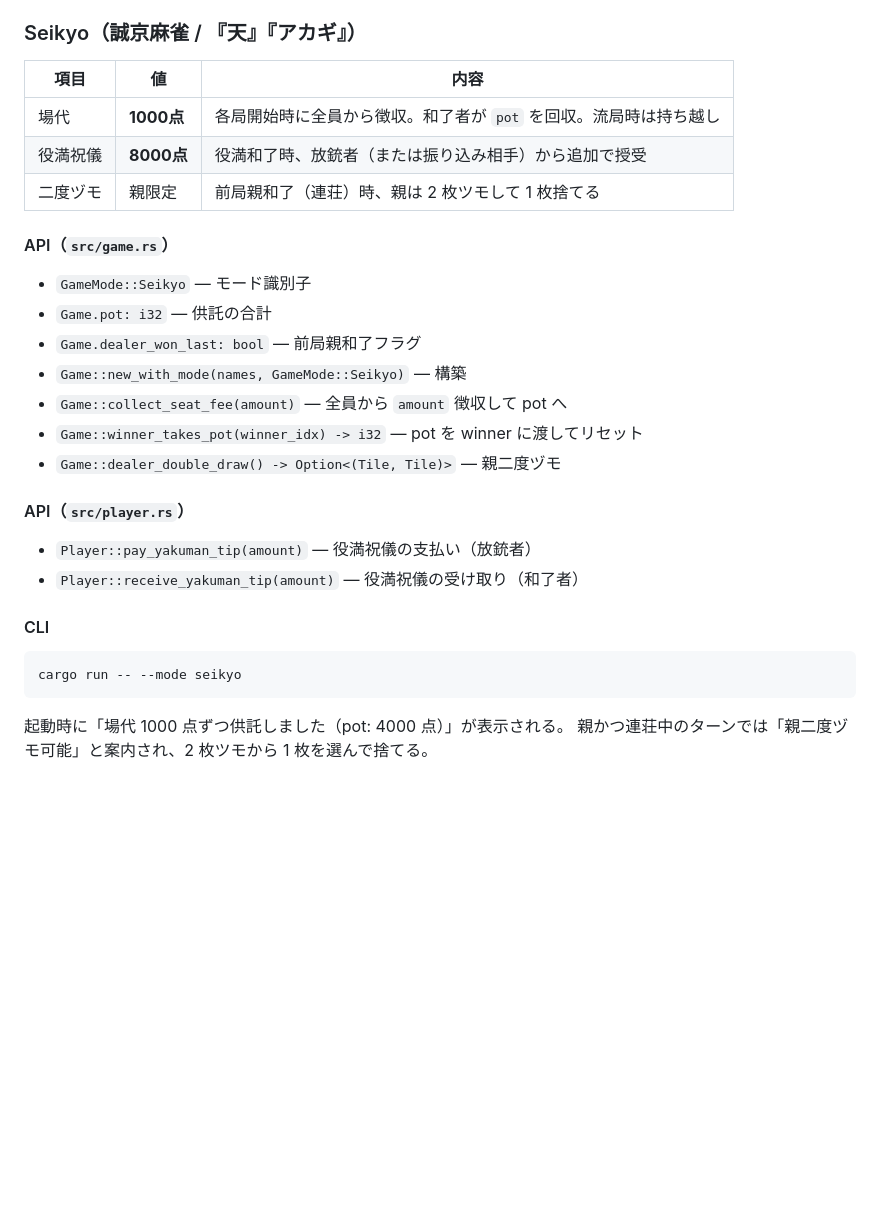
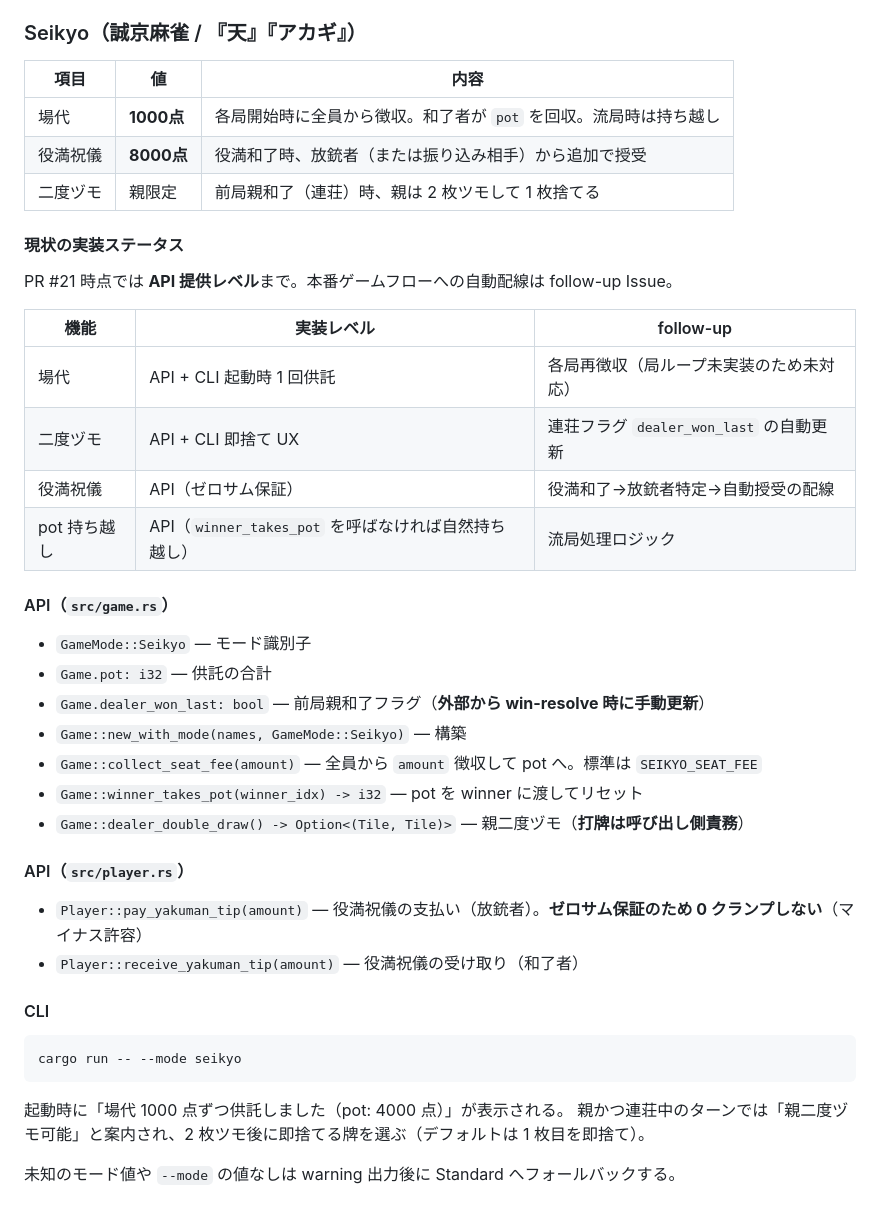
Before and after one commit to kako-jun/xmj, a Markdown page: DESIGN.md, the part around the change. Drawn GitHub-style; blank space fills up the shorter version.

Commit message:
docs(seikyo): 誠京麻雀の実装ステータスを正直に書き直す
kako-jun/xmj#16

PR #21 のレビューで「✅ 実装」表記が実態を超えていると指摘を受けた。
API は揃っているが本番ゲームフローへの自動配線は未完成、という現状を
誠実に表現する。

- README.md: 誠京麻雀の機能行を「API 提供（呼び出し配線は follow-up）」へ
  書き直し、`Limitations` 節を新設
  - 局ループ未実装のため場代はゲーム開始時 1 回のみ徴収
  - `dealer_won_last` は外部から手動更新するフラグ
  - 役満祝儀の自動授受配線は未実装
  - 場代の親回収帰属は標準解釈（誰が和了しても pot は和了者）
  - 供託の流局持ち越しは `winner_takes_pot` を呼ばないことで自然対応可
- DESIGN.md: `Seikyo` 節に「現状の実装ステータス」表を追加し、API
  リファレンスにも「打牌は呼び出し側責務」「ゼロサム保証のため
  クランプしない」「`dealer_won_last` は手動更新」などの注釈を追記。
  セル幅も整える（nit）

````diff
--- a/DESIGN.md
+++ b/DESIGN.md
@@ -239,25 +239,36 @@ Debug:        #1a1a1a             (terminal black)
 
 ### Seikyo（誠京麻雀 / 『天』『アカギ』）
 
-| 項目         | 値        | 内容                                                                 |
-| ------------ | --------- | -------------------------------------------------------------------- |
-| 場代         | **1000点**| 各局開始時に全員から徴収。和了者が `pot` を回収。流局時は持ち越し    |
-| 役満祝儀     | **8000点**| 役満和了時、放銃者（または振り込み相手）から追加で授受               |
-| 二度ヅモ     | 親限定    | 前局親和了（連荘）時、親は 2 枚ツモして 1 枚捨てる                   |
+| 項目     | 値         | 内容                                                              |
+| -------- | ---------- | ----------------------------------------------------------------- |
+| 場代     | **1000点** | 各局開始時に全員から徴収。和了者が `pot` を回収。流局時は持ち越し |
+| 役満祝儀 | **8000点** | 役満和了時、放銃者（または振り込み相手）から追加で授受            |
+| 二度ヅモ | 親限定     | 前局親和了（連荘）時、親は 2 枚ツモして 1 枚捨てる                |
+
+#### 現状の実装ステータス
+
+PR #21 時点では **API 提供レベル**まで。本番ゲームフローへの自動配線は follow-up Issue。
+
+| 機能       | 実装レベル                | follow-up                                  |
+| ---------- | ------------------------- | ------------------------------------------ |
+| 場代       | API + CLI 起動時 1 回供託 | 各局再徴収（局ループ未実装のため未対応）   |
+| 二度ヅモ   | API + CLI 即捨て UX       | 連荘フラグ `dealer_won_last` の自動更新    |
+| 役満祝儀   | API（ゼロサム保証）       | 役満和了→放銃者特定→自動授受の配線         |
+| pot 持ち越し | API（`winner_takes_pot` を呼ばなければ自然持ち越し） | 流局処理ロジック         |
 
 #### API（`src/game.rs`）
 
 - `GameMode::Seikyo` — モード識別子
 - `Game.pot: i32` — 供託の合計
-- `Game.dealer_won_last: bool` — 前局親和了フラグ
+- `Game.dealer_won_last: bool` — 前局親和了フラグ（**外部から win-resolve 時に手動更新**）
 - `Game::new_with_mode(names, GameMode::Seikyo)` — 構築
-- `Game::collect_seat_fee(amount)` — 全員から `amount` 徴収して pot へ
+- `Game::collect_seat_fee(amount)` — 全員から `amount` 徴収して pot へ。標準は `SEIKYO_SEAT_FEE`
 - `Game::winner_takes_pot(winner_idx) -> i32` — pot を winner に渡してリセット
-- `Game::dealer_double_draw() -> Option<(Tile, Tile)>` — 親二度ヅモ
+- `Game::dealer_double_draw() -> Option<(Tile, Tile)>` — 親二度ヅモ（**打牌は呼び出し側責務**）
 
 #### API（`src/player.rs`）
 
-- `Player::pay_yakuman_tip(amount)` — 役満祝儀の支払い（放銃者）
+- `Player::pay_yakuman_tip(amount)` — 役満祝儀の支払い（放銃者）。**ゼロサム保証のため 0 クランプしない**（マイナス許容）
 - `Player::receive_yakuman_tip(amount)` — 役満祝儀の受け取り（和了者）
 
 #### CLI
@@ -267,4 +278,6 @@ cargo run -- --mode seikyo
 ```
 
 起動時に「場代 1000 点ずつ供託しました（pot: 4000 点）」が表示される。
-親かつ連荘中のターンでは「親二度ヅモ可能」と案内され、2 枚ツモから 1 枚を選んで捨てる。
+親かつ連荘中のターンでは「親二度ヅモ可能」と案内され、2 枚ツモ後に即捨てる牌を選ぶ（デフォルトは 1 枚目を即捨て）。
+
+未知のモード値や `--mode` の値なしは warning 出力後に Standard へフォールバックする。
````
Also changed, not shown: README.md (+13 -3 lines).
